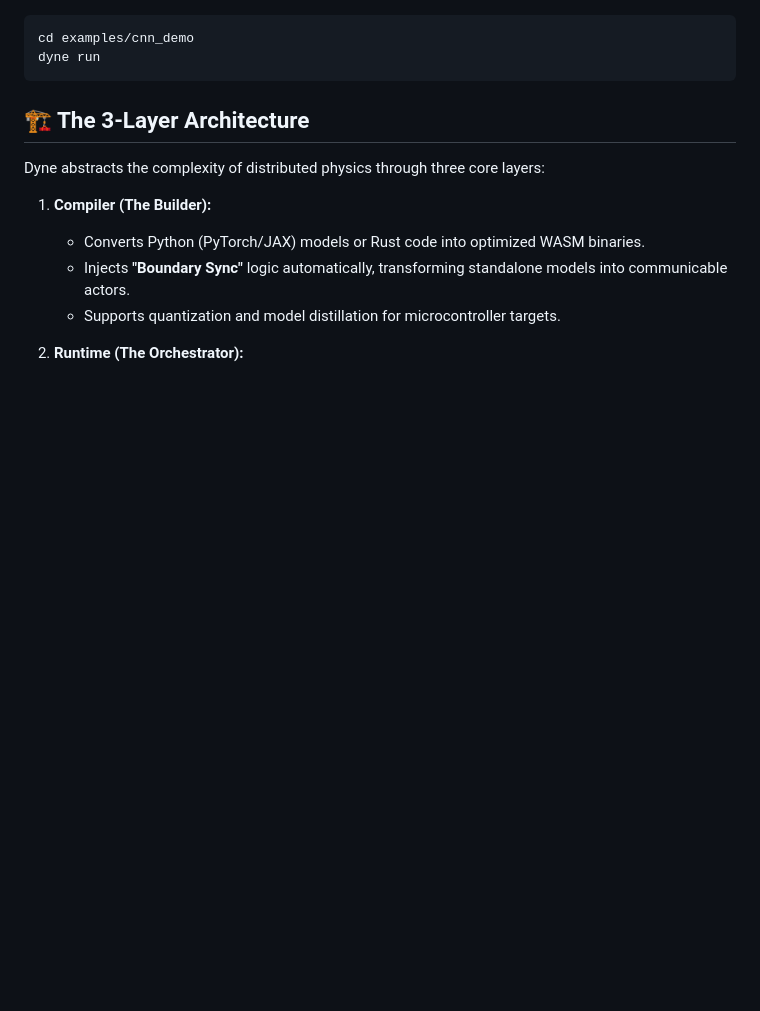
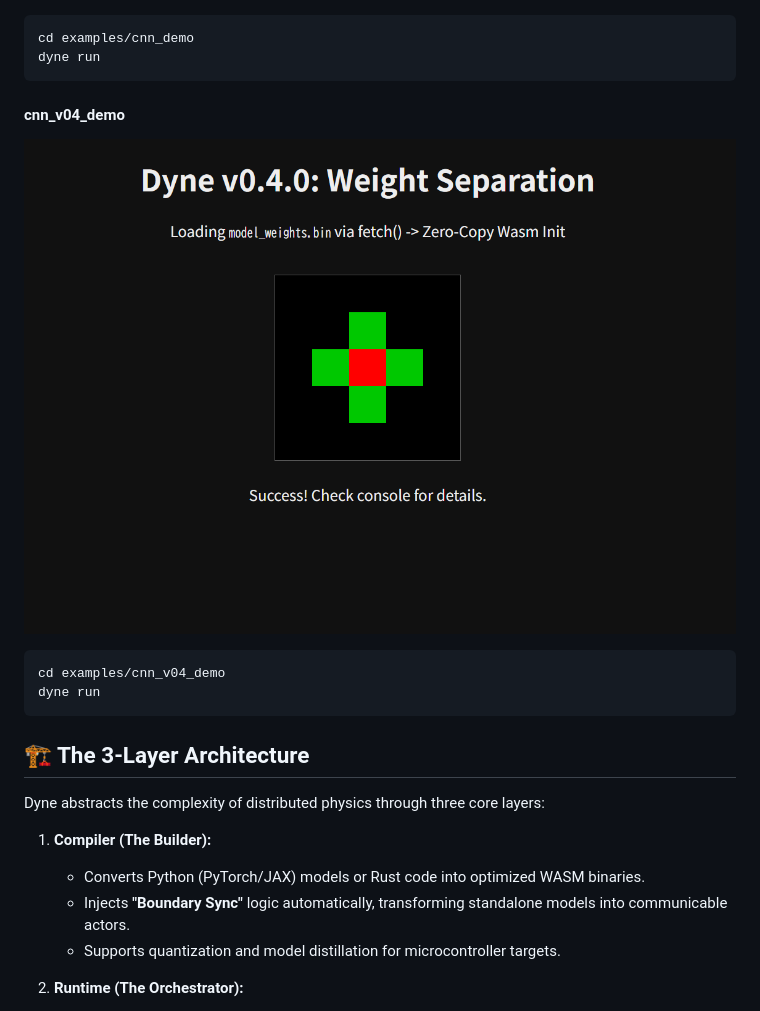
Before and after one commit to gunjou-like/Dyne, a Markdown page: README.md, the part around the change. GitHub-like rendering; pictures changed too: assets/cnn_v04_demo.png (added); blank space fills up the shorter version.

Commit message:
Added demo of CNN (weight separated)

````diff
--- a/README.md
+++ b/README.md
@@ -65,6 +65,13 @@ dyne run
 ![cnn_demo](./assets/cnn_demo.png)
 ```Bash
 cd examples/cnn_demo
+dyne run
+```
+
+#### cnn_v04_demo
+![cnn_demo](./assets/cnn_v04_demo.png)
+```Bash
+cd examples/cnn_v04_demo
 dyne run
 ```
 
````
Also changed, not shown: 7 other files.
